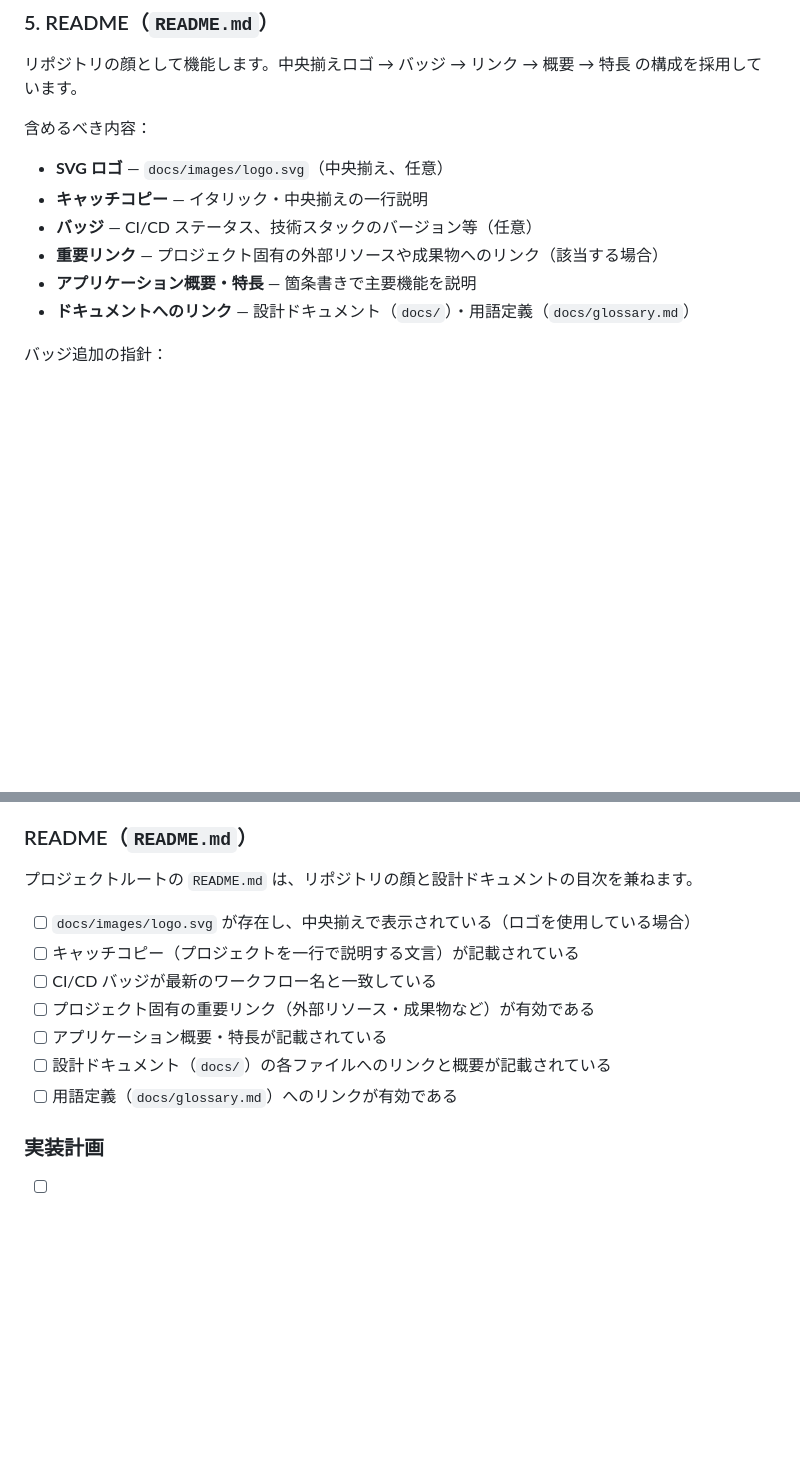
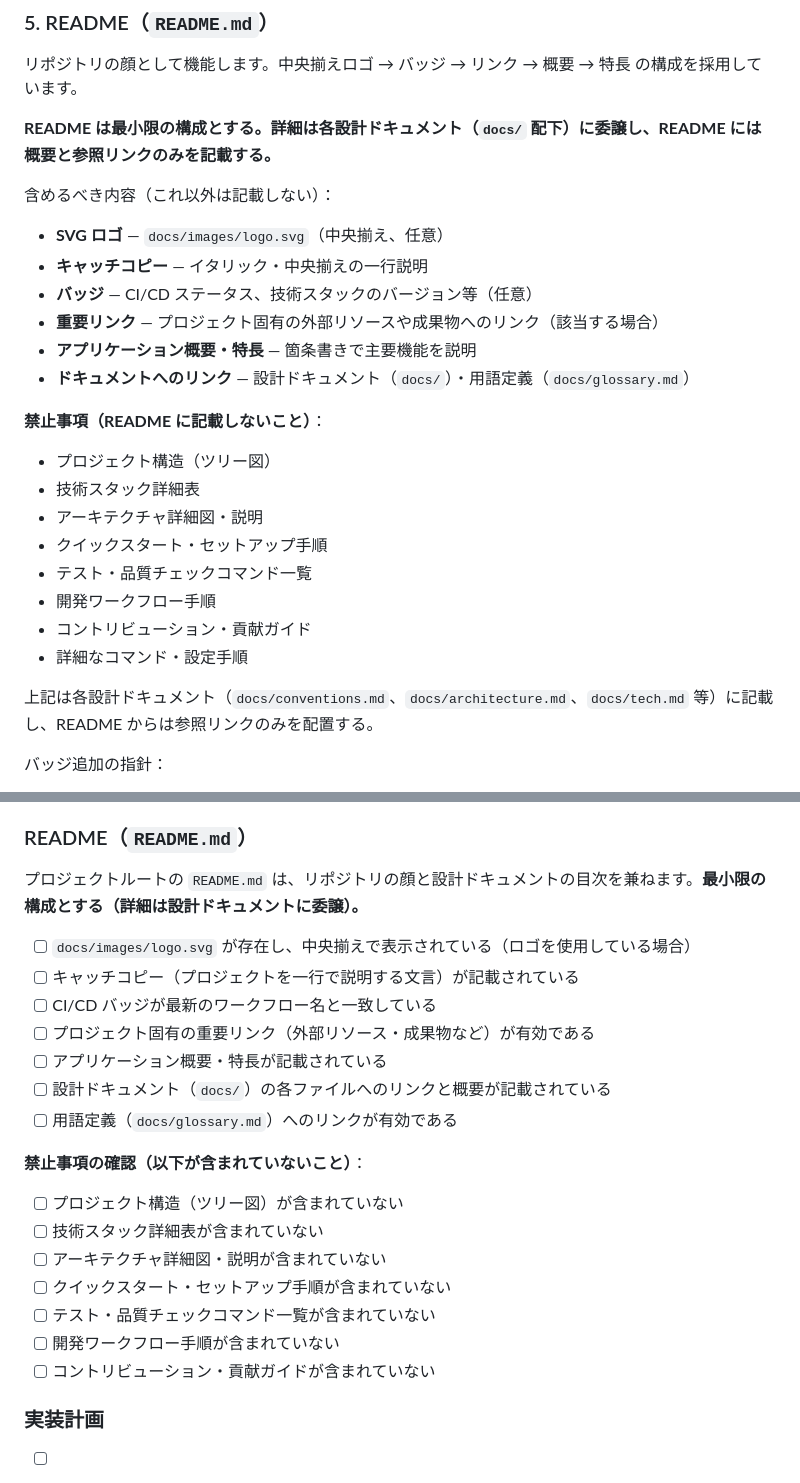
Before and after one commit to ryu1/hono-react-board-app, a Markdown page: docs/documentation-guideline.md, 2 parts joined by grey strips. GitHub-like rendering; blank space fills up the shorter version.

Commit message:
docs: enforce minimal README.md structure in documentation-guideline.md
- Explicitly state README must be minimal (details in docs/)
- List prohibited sections (project structure, tech stack table, architecture, quickstart, test commands, workflow, contribution)
- Update checklist to verify forbidden content is absent

```diff
--- a/docs/documentation-guideline.md
+++ b/docs/documentation-guideline.md
@@ -148,7 +148,9 @@ docs/
 
 リポジトリの顔として機能します。中央揃えロゴ → バッジ → リンク → 概要 → 特長 の構成を採用しています。
 
-含めるべき内容：
+**README は最小限の構成とする。詳細は各設計ドキュメント（`docs/` 配下）に委譲し、README には概要と参照リンクのみを記載する。**
+
+含めるべき内容（これ以外は記載しない）：
 
 - **SVG ロゴ** — `docs/images/logo.svg`（中央揃え、任意）
 - **キャッチコピー** — イタリック・中央揃えの一行説明
@@ -156,6 +158,18 @@ docs/
 - **重要リンク** — プロジェクト固有の外部リソースや成果物へのリンク（該当する場合）
 - **アプリケーション概要・特長** — 箇条書きで主要機能を説明
 - **ドキュメントへのリンク** — 設計ドキュメント（`docs/`）・用語定義（`docs/glossary.md`）
+
+**禁止事項（README に記載しないこと）**：
+- プロジェクト構造（ツリー図）
+- 技術スタック詳細表
+- アーキテクチャ詳細図・説明
+- クイックスタート・セットアップ手順
+- テスト・品質チェックコマンド一覧
+- 開発ワークフロー手順
+- コントリビューション・貢献ガイド
+- 詳細なコマンド・設定手順
+
+上記は各設計ドキュメント（`docs/conventions.md`、`docs/architecture.md`、`docs/tech.md` 等）に記載し、README からは参照リンクのみを配置する。
 
 バッジ追加の指針：
 
@@ -410,7 +424,7 @@ flowchart LR
 
 ### README（`README.md`）
 
-プロジェクトルートの `README.md` は、リポジトリの顔と設計ドキュメントの目次を兼ねます。
+プロジェクトルートの `README.md` は、リポジトリの顔と設計ドキュメントの目次を兼ねます。**最小限の構成とする（詳細は設計ドキュメントに委譲）。**
 
 - [ ] `docs/images/logo.svg` が存在し、中央揃えで表示されている（ロゴを使用している場合）
 - [ ] キャッチコピー（プロジェクトを一行で説明する文言）が記載されている
@@ -420,6 +434,15 @@ flowchart LR
 - [ ] 設計ドキュメント（`docs/`）の各ファイルへのリンクと概要が記載されている
 - [ ] 用語定義（`docs/glossary.md`）へのリンクが有効である
 
+**禁止事項の確認（以下が含まれていないこと）**：
+- [ ] プロジェクト構造（ツリー図）が含まれていない
+- [ ] 技術スタック詳細表が含まれていない
+- [ ] アーキテクチャ詳細図・説明が含まれていない
+- [ ] クイックスタート・セットアップ手順が含まれていない
+- [ ] テスト・品質チェックコマンド一覧が含まれていない
+- [ ] 開発ワークフロー手順が含まれていない
+- [ ] コントリビューション・貢献ガイドが含まれていない
+
 ### 実装計画
 
 - [ ] すべてのタスクに完了状態（完了済みかどうか）が記録されている
```
